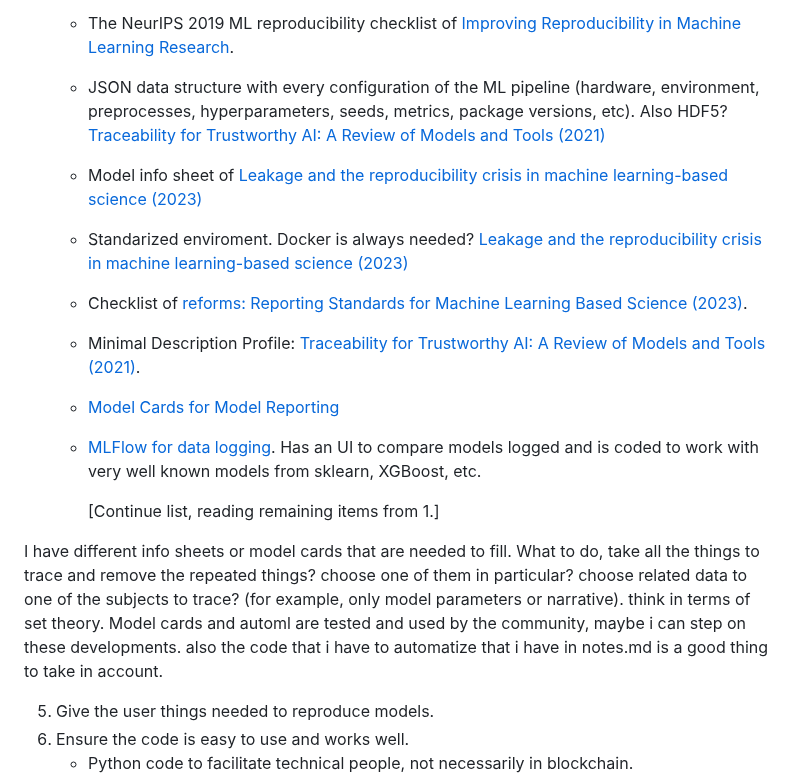
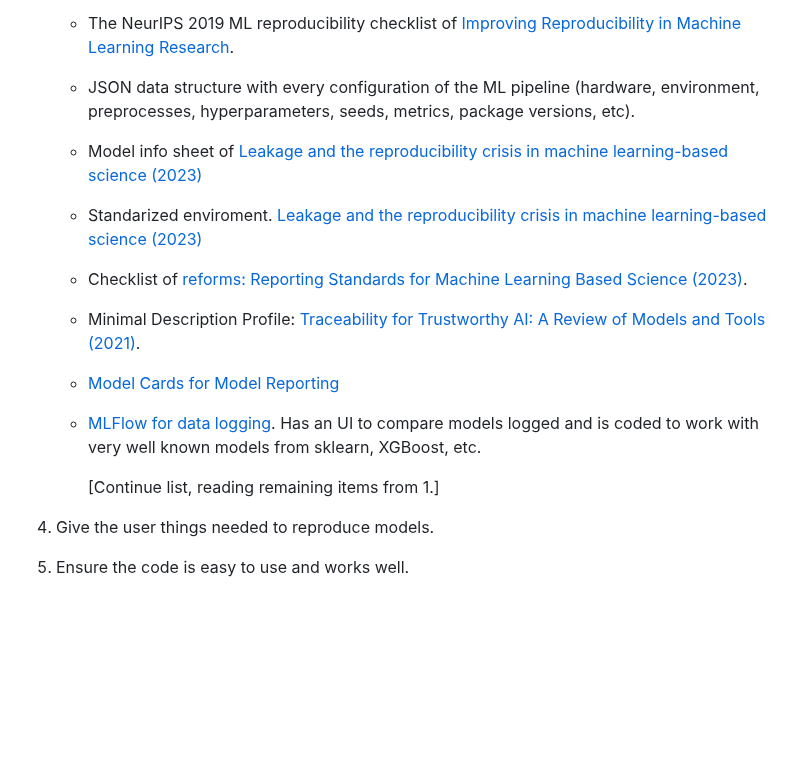
Before and after one commit to francocerino/BlockchainTracer, a Markdown page: README.md, the part around the change. GitHub-like rendering; blank space fills up the shorter version.

```diff
--- a/README.md
+++ b/README.md
@@ -62,9 +62,9 @@ Provenance of Machine Learning Experiments](https://assets.amazon.science/2f/39/
 
  4. Fine-tune the requirements for good reproducibility.
     - The NeurIPS 2019 ML reproducibility checklist of [Improving Reproducibility in Machine Learning Research](https://www.jmlr.org/papers/volume22/20-303/20-303.pdf).
-    - JSON data structure with every configuration of the ML pipeline (hardware, environment, preprocesses, hyperparameters, seeds, metrics, package versions, etc). Also HDF5? [Traceability for Trustworthy AI: A Review of Models and Tools (2021)](https://www.mdpi.com/2504-2289/5/2/20)
+    - JSON data structure with every configuration of the ML pipeline (hardware, environment, preprocesses, hyperparameters, seeds, metrics, package versions, etc).
     - Model info sheet of [Leakage and the reproducibility crisis in machine learning-based science (2023)](https://www.cell.com/patterns/pdf/S2666-3899(23)00159-9.pdf)
-    - Standarized enviroment. Docker is always needed? [Leakage and the reproducibility crisis in machine learning-based science (2023)](https://www.cell.com/patterns/pdf/S2666-3899(23)00159-9.pdf)
+    - Standarized enviroment. [Leakage and the reproducibility crisis in machine learning-based science (2023)](https://www.cell.com/patterns/pdf/S2666-3899(23)00159-9.pdf)
     - Checklist of [reforms: Reporting Standards for Machine Learning Based Science (2023)](https://arxiv.org/pdf/2308.07832).
     - Minimal Description Profile: [Traceability for Trustworthy AI: A Review of Models and Tools (2021)](https://www.mdpi.com/2504-2289/5/2/20).
     - [Model Cards for Model Reporting](https://arxiv.org/pdf/1810.03993)
@@ -72,7 +72,6 @@ Provenance of Machine Learning Experiments](https://assets.amazon.science/2f/39/
 
       [Continue list, reading remaining items from 1.]
 
-   I have different info sheets or model cards that are needed to fill. What to do, take all the things to trace and remove the repeated things? choose one of them in particular? choose related data to one of the subjects to trace? (for example, only model parameters or narrative). think in terms of set theory. Model cards and automl are tested and  used by the community, maybe i can step on these developments. also the code that i have to automatize that i have in notes.md is a good thing to take in account.
 
  5. Give the user things needed to reproduce models.
  6. Ensure the code is easy to use and works well.
```
